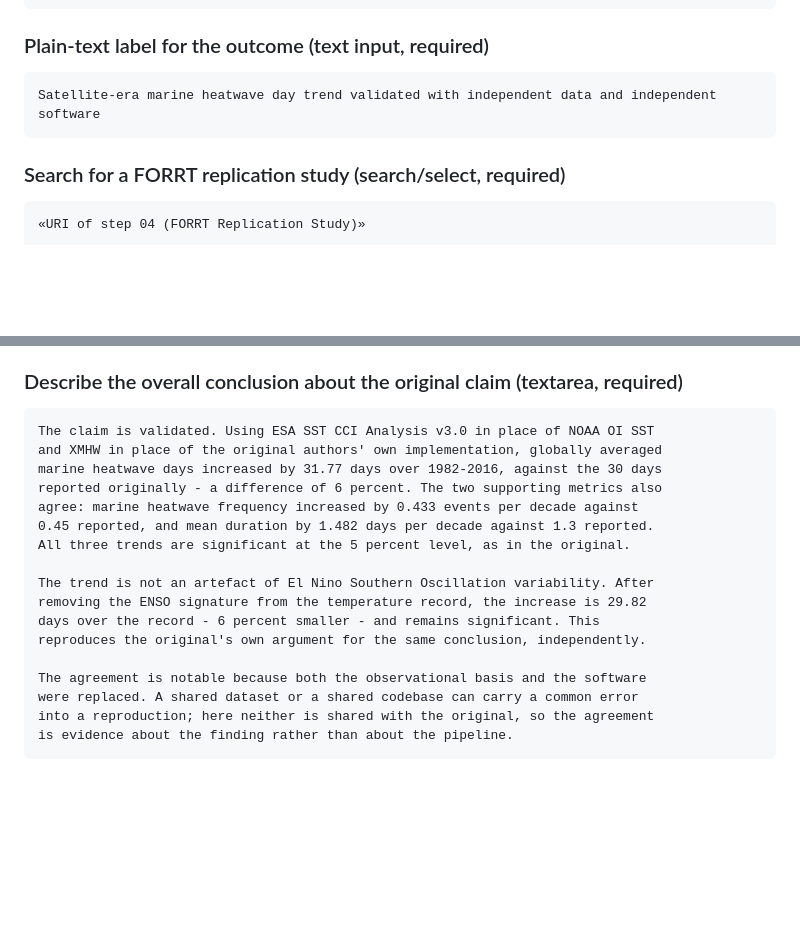
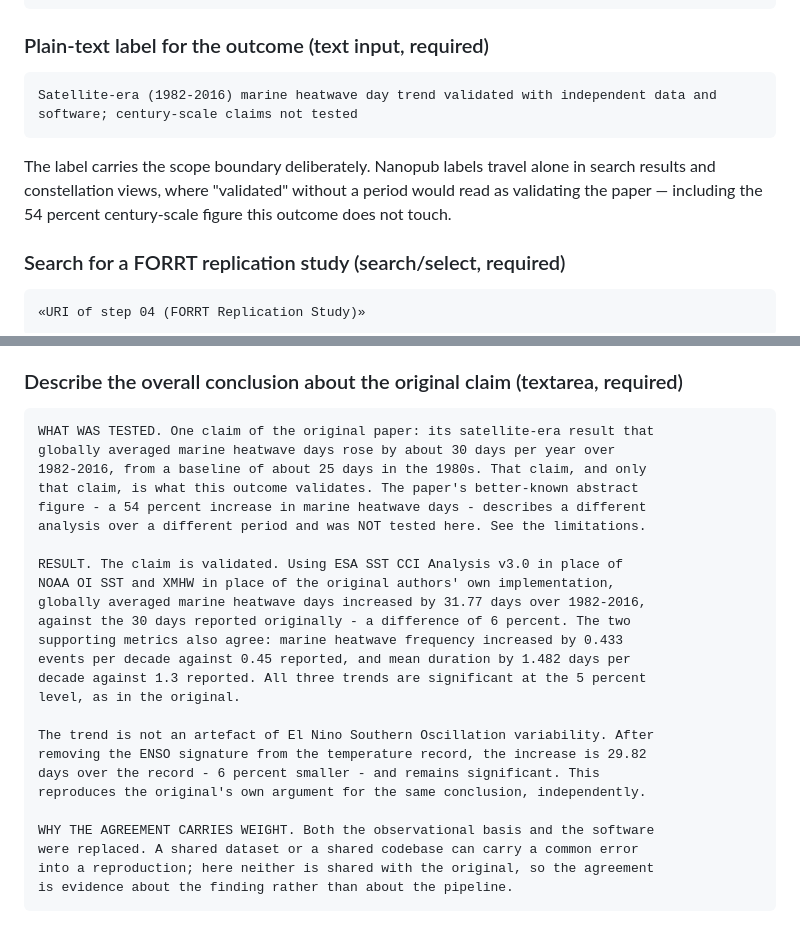
Before and after one commit to annefou/marine-heatwave-replication, a Markdown page: nanopubs/drafts/05_outcome.md, 2 parts joined by grey strips. GitHub-like rendering; blank space fills up the shorter version.

````diff
--- a/nanopubs/drafts/05_outcome.md
+++ b/nanopubs/drafts/05_outcome.md
@@ -33,8 +33,13 @@ oliver-2018-mhw-days-outcome
 ### Plain-text label for the outcome (text input, required)
 
 ```
-Satellite-era marine heatwave day trend validated with independent data and independent software
+Satellite-era (1982-2016) marine heatwave day trend validated with independent data and software; century-scale claims not tested
 ```
+
+The label carries the scope boundary deliberately. Nanopub labels travel alone
+in search results and constellation views, where "validated" without a period
+would read as validating the paper — including the 54 percent century-scale
+figure this outcome does not touch.
 
 <!-- field: study -->
 ### Search for a FORRT replication study (search/select, required)
@@ -94,20 +99,28 @@ the claim itself is strong; the coverage of the original paper is partial.
 ### Describe the overall conclusion about the original claim (textarea, required)
 
 ```
-The claim is validated. Using ESA SST CCI Analysis v3.0 in place of NOAA OI SST
-and XMHW in place of the original authors' own implementation, globally averaged
-marine heatwave days increased by 31.77 days over 1982-2016, against the 30 days
-reported originally - a difference of 6 percent. The two supporting metrics also
-agree: marine heatwave frequency increased by 0.433 events per decade against
-0.45 reported, and mean duration by 1.482 days per decade against 1.3 reported.
-All three trends are significant at the 5 percent level, as in the original.
+WHAT WAS TESTED. One claim of the original paper: its satellite-era result that
+globally averaged marine heatwave days rose by about 30 days per year over
+1982-2016, from a baseline of about 25 days in the 1980s. That claim, and only
+that claim, is what this outcome validates. The paper's better-known abstract
+figure - a 54 percent increase in marine heatwave days - describes a different
+analysis over a different period and was NOT tested here. See the limitations.
+
+RESULT. The claim is validated. Using ESA SST CCI Analysis v3.0 in place of
+NOAA OI SST and XMHW in place of the original authors' own implementation,
+globally averaged marine heatwave days increased by 31.77 days over 1982-2016,
+against the 30 days reported originally - a difference of 6 percent. The two
+supporting metrics also agree: marine heatwave frequency increased by 0.433
+events per decade against 0.45 reported, and mean duration by 1.482 days per
+decade against 1.3 reported. All three trends are significant at the 5 percent
+level, as in the original.
 
 The trend is not an artefact of El Nino Southern Oscillation variability. After
 removing the ENSO signature from the temperature record, the increase is 29.82
 days over the record - 6 percent smaller - and remains significant. This
 reproduces the original's own argument for the same conclusion, independently.
 
-The agreement is notable because both the observational basis and the software
+WHY THE AGREEMENT CARRIES WEIGHT. Both the observational basis and the software
 were replaced. A shared dataset or a shared codebase can carry a common error
 into a reproduction; here neither is shared with the original, so the agreement
 is evidence about the finding rather than about the pipeline.
````
Also changed, not shown: other parts of nanopubs/drafts/05_outcome.md (+82 -32 lines).
